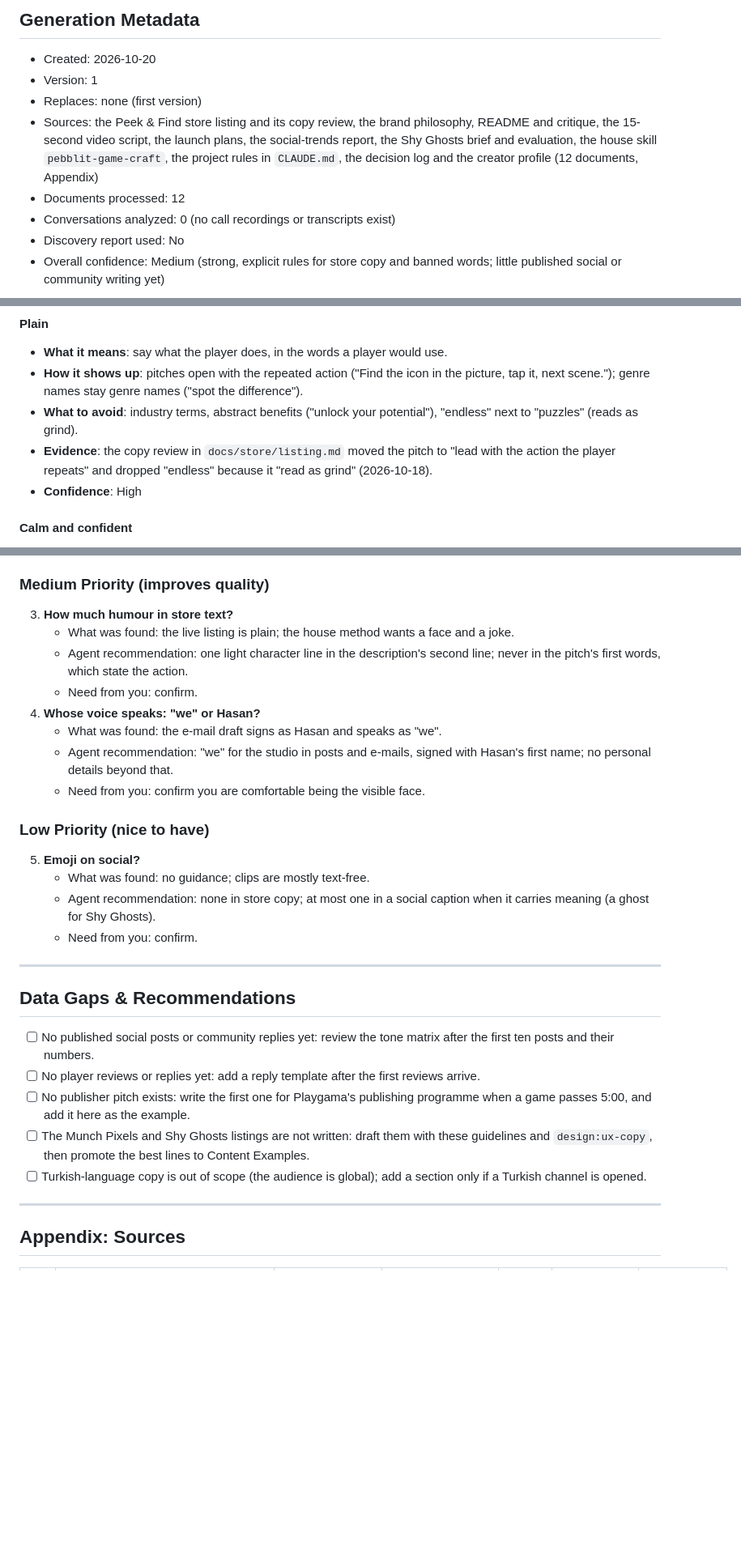
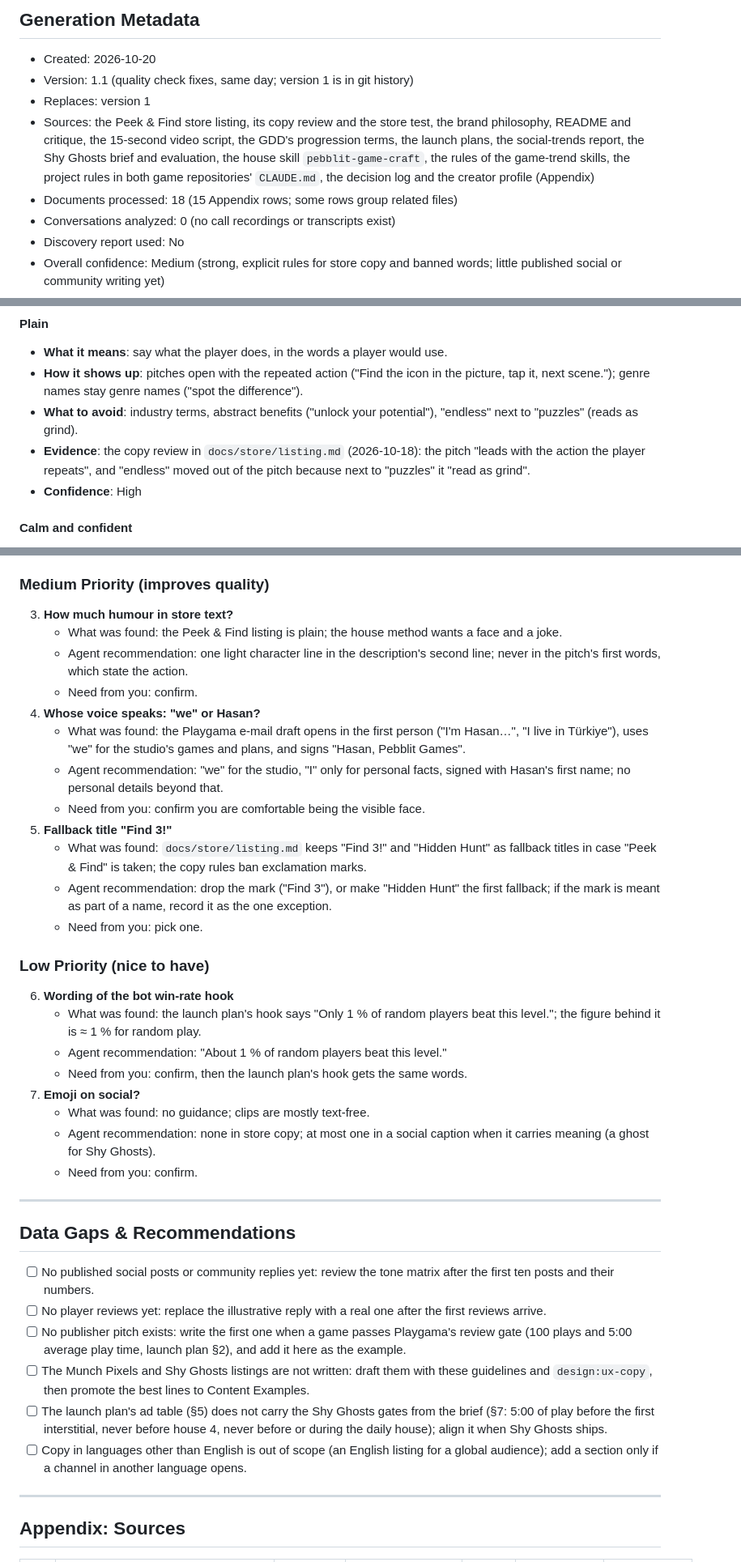
Before and after one commit to kriptoloca/peek-and-find, a Markdown page: .claude/brand-voice-guidelines.md, 3 parts joined by grey strips. Shown at 81% size. Rendered like a GitHub page; blank space fills up the shorter version.

```diff
--- a/.claude/brand-voice-guidelines.md
+++ b/.claude/brand-voice-guidelines.md
@@ -2,10 +2,10 @@
 
 ## Generation Metadata
 - Created: 2026-10-20
-- Version: 1
-- Replaces: none (first version)
-- Sources: the Peek & Find store listing and its copy review, the brand philosophy, README and critique, the 15-second video script, the launch plans, the social-trends report, the Shy Ghosts brief and evaluation, the house skill `pebblit-game-craft`, the project rules in `CLAUDE.md`, the decision log and the creator profile (12 documents, Appendix)
-- Documents processed: 12
+- Version: 1.1 (quality check fixes, same day; version 1 is in git history)
+- Replaces: version 1
+- Sources: the Peek & Find store listing, its copy review and the store test, the brand philosophy, README and critique, the 15-second video script, the GDD's progression terms, the launch plans, the social-trends report, the Shy Ghosts brief and evaluation, the house skill `pebblit-game-craft`, the rules of the game-trend skills, the project rules in both game repositories' `CLAUDE.md`, the decision log and the creator profile (Appendix)
+- Documents processed: 18 (15 Appendix rows; some rows group related files)
 - Conversations analyzed: 0 (no call recordings or transcripts exist)
 - Discovery report used: No
 - Overall confidence: Medium (strong, explicit rules for store copy and banned words; little published social or community writing yet)
@@ -51,7 +52,7 @@ feel like a well-made puzzle box handed over with one sentence about how it open
 - **What it means**: say what the player does, in the words a player would use.
 - **How it shows up**: pitches open with the repeated action ("Find the icon in the picture, tap it, next scene."); genre names stay genre names ("spot the difference").
 - **What to avoid**: industry terms, abstract benefits ("unlock your potential"), "endless" next to "puzzles" (reads as grind).
-- **Evidence**: the copy review in `docs/store/listing.md` moved the pitch to "lead with the action the player repeats" and dropped "endless" because it "read as grind" (2026-10-18).
+- **Evidence**: the copy review in `docs/store/listing.md` (2026-10-18): the pitch "leads with the action the player repeats", and "endless" moved out of the pitch because next to "puzzles" it "read as grind".
 - **Confidence**: High
 
 #### Calm and confident
@@ -285,16 +299,24 @@ What is off-brand: hype and capitals, "addictive", a banned audience word, an of
 
 ### Medium Priority (improves quality)
 3. **How much humour in store text?**
-   - What was found: the live listing is plain; the house method wants a face and a joke.
+   - What was found: the Peek & Find listing is plain; the house method wants a face and a joke.
    - Agent recommendation: one light character line in the description's second line; never in the pitch's first words, which state the action.
    - Need from you: confirm.
 4. **Whose voice speaks: "we" or Hasan?**
-   - What was found: the e-mail draft signs as Hasan and speaks as "we".
-   - Agent recommendation: "we" for the studio in posts and e-mails, signed with Hasan's first name; no personal details beyond that.
+   - What was found: the Playgama e-mail draft opens in the first person ("I'm Hasan…", "I live in Türkiye"), uses "we" for the studio's games and plans, and signs "Hasan, Pebblit Games".
+   - Agent recommendation: "we" for the studio, "I" only for personal facts, signed with Hasan's first name; no personal details beyond that.
    - Need from you: confirm you are comfortable being the visible face.
+5. **Fallback title "Find 3!"**
+   - What was found: `docs/store/listing.md` keeps "Find 3!" and "Hidden Hunt" as fallback titles in case "Peek & Find" is taken; the copy rules ban exclamation marks.
+   - Agent recommendation: drop the mark ("Find 3"), or make "Hidden Hunt" the first fallback; if the mark is meant as part of a name, record it as the one exception.
+   - Need from you: pick one.
 
 ### Low Priority (nice to have)
-5. **Emoji on social?**
+6. **Wording of the bot win-rate hook**
+   - What was found: the launch plan's hook says "Only 1 % of random players beat this level."; the figure behind it is ≈ 1 % for random play.
+   - Agent recommendation: "About 1 % of random players beat this level."
+   - Need from you: confirm, then the launch plan's hook gets the same words.
+7. **Emoji on social?**
    - What was found: no guidance; clips are mostly text-free.
    - Agent recommendation: none in store copy; at most one in a social caption when it carries meaning (a ghost for Shy Ghosts).
    - Need from you: confirm.
@@ -304,10 +326,11 @@ What is off-brand: hype and capitals, "addictive", a banned audience word, an of
 ## Data Gaps & Recommendations
 
 - [ ] No published social posts or community replies yet: review the tone matrix after the first ten posts and their numbers.
-- [ ] No player reviews or replies yet: add a reply template after the first reviews arrive.
-- [ ] No publisher pitch exists: write the first one for Playgama's publishing programme when a game passes 5:00, and add it here as the example.
+- [ ] No player reviews yet: replace the illustrative reply with a real one after the first reviews arrive.
+- [ ] No publisher pitch exists: write the first one when a game passes Playgama's review gate (100 plays and 5:00 average play time, launch plan §2), and add it here as the example.
 - [ ] The Munch Pixels and Shy Ghosts listings are not written: draft them with these guidelines and `design:ux-copy`, then promote the best lines to Content Examples.
-- [ ] Turkish-language copy is out of scope (the audience is global); add a section only if a Turkish channel is opened.
+- [ ] The launch plan's ad table (§5) does not carry the Shy Ghosts gates from the brief (§7: 5:00 of play before the first interstitial, never before house 4, never before or during the daily house); align it when Shy Ghosts ships.
+- [ ] Copy in languages other than English is out of scope (an English listing for a global audience); add a section only if a channel in another language opens.
 
 ---
 
```
Also changed, not shown: other parts of .claude/brand-voice-guidelines.md (+79 -62 lines).
